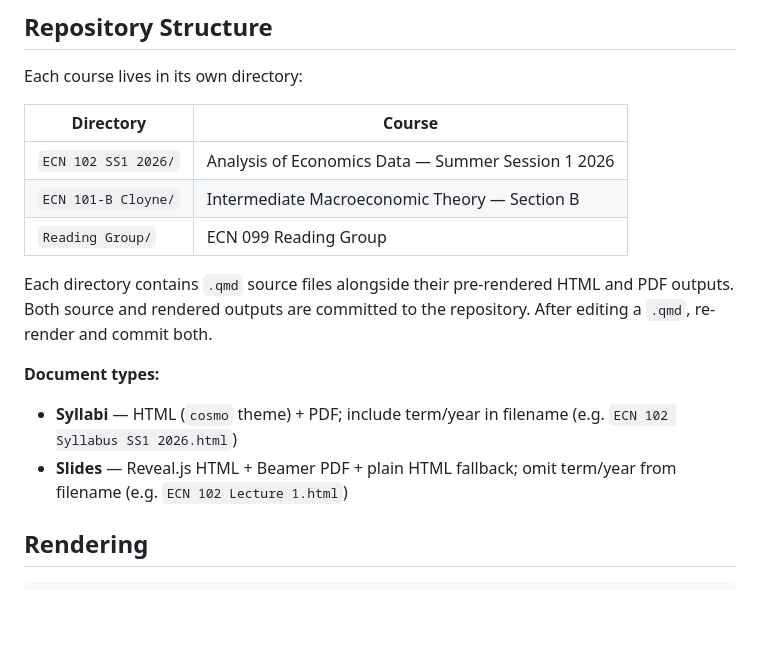
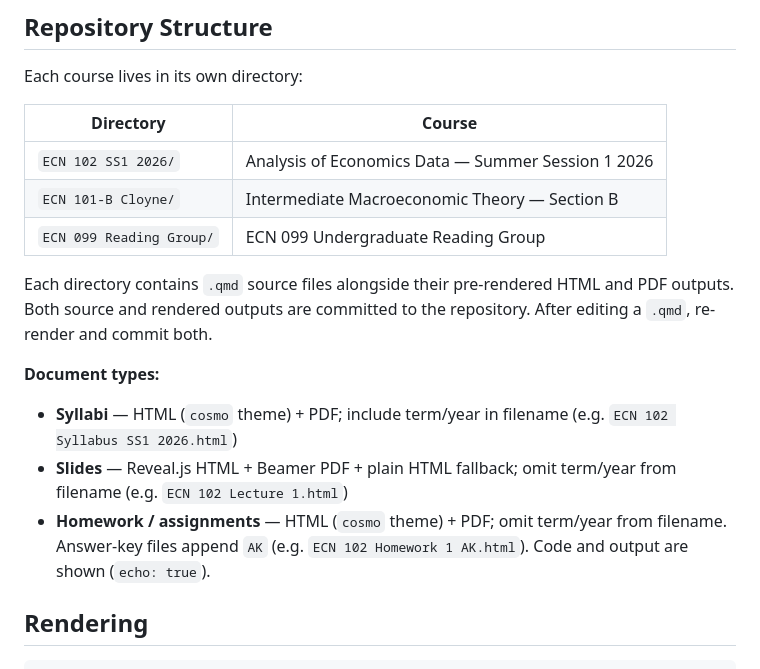
Before and after one commit to remybeauregard/Teaching, a Markdown page: README.md, the part around the change. Drawn GitHub-style; blank space fills up the shorter version.

```diff
--- a/README.md
+++ b/README.md
@@ -10,13 +10,14 @@ Each course lives in its own directory:
 |---|---|
 | `ECN 102 SS1 2026/` | Analysis of Economics Data — Summer Session 1 2026 |
 | `ECN 101-B Cloyne/` | Intermediate Macroeconomic Theory — Section B |
-| `Reading Group/` | ECN 099 Reading Group |
+| `ECN 099 Reading Group/` | ECN 099 Undergraduate Reading Group |
 
 Each directory contains `.qmd` source files alongside their pre-rendered HTML and PDF outputs. Both source and rendered outputs are committed to the repository. After editing a `.qmd`, re-render and commit both.
 
 **Document types:**
 - **Syllabi** — HTML (`cosmo` theme) + PDF; include term/year in filename (e.g. `ECN 102 Syllabus SS1 2026.html`)
 - **Slides** — Reveal.js HTML + Beamer PDF + plain HTML fallback; omit term/year from filename (e.g. `ECN 102 Lecture 1.html`)
+- **Homework / assignments** — HTML (`cosmo` theme) + PDF; omit term/year from filename. Answer-key files append `AK` (e.g. `ECN 102 Homework 1 AK.html`). Code and output are shown (`echo: true`).
 
 ## Rendering
 
```
Also changed, not shown: CLAUDE.md (+12 -1 lines).
